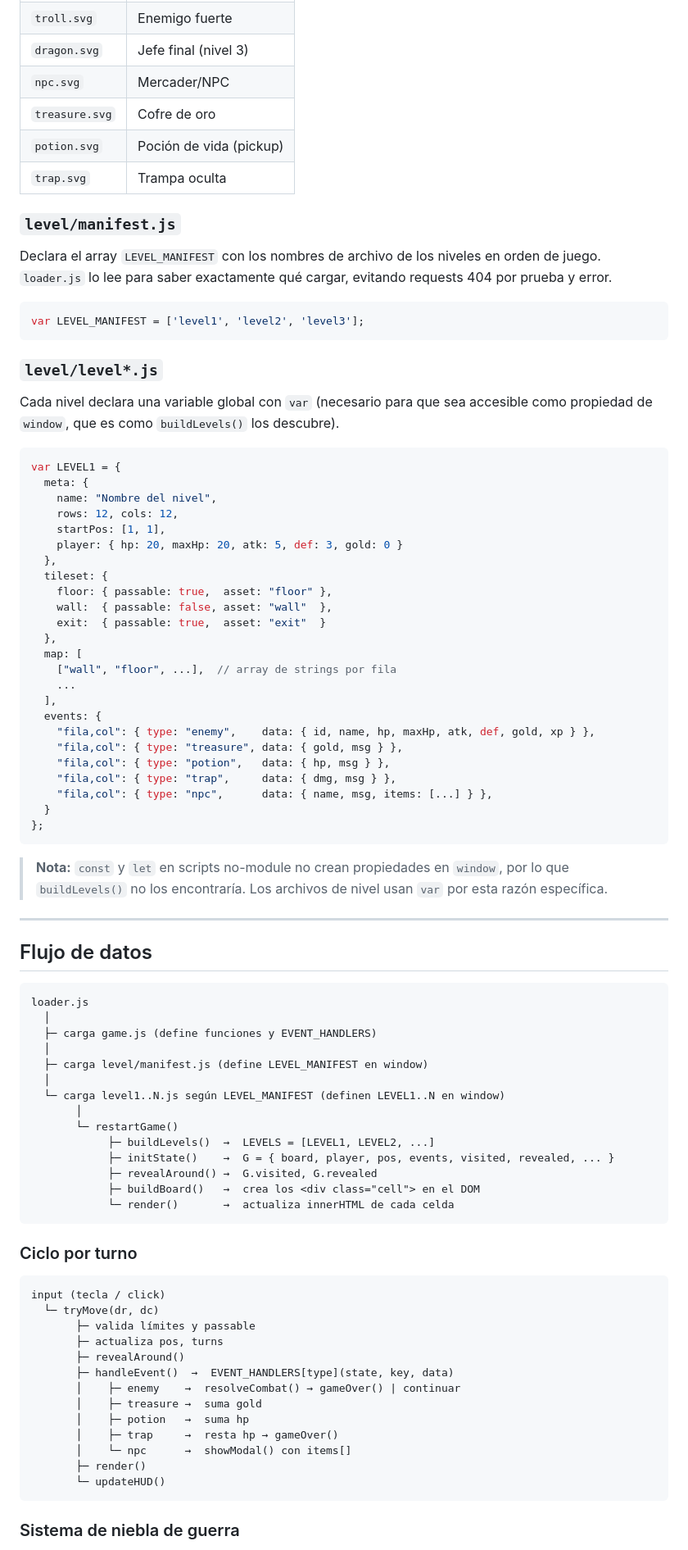
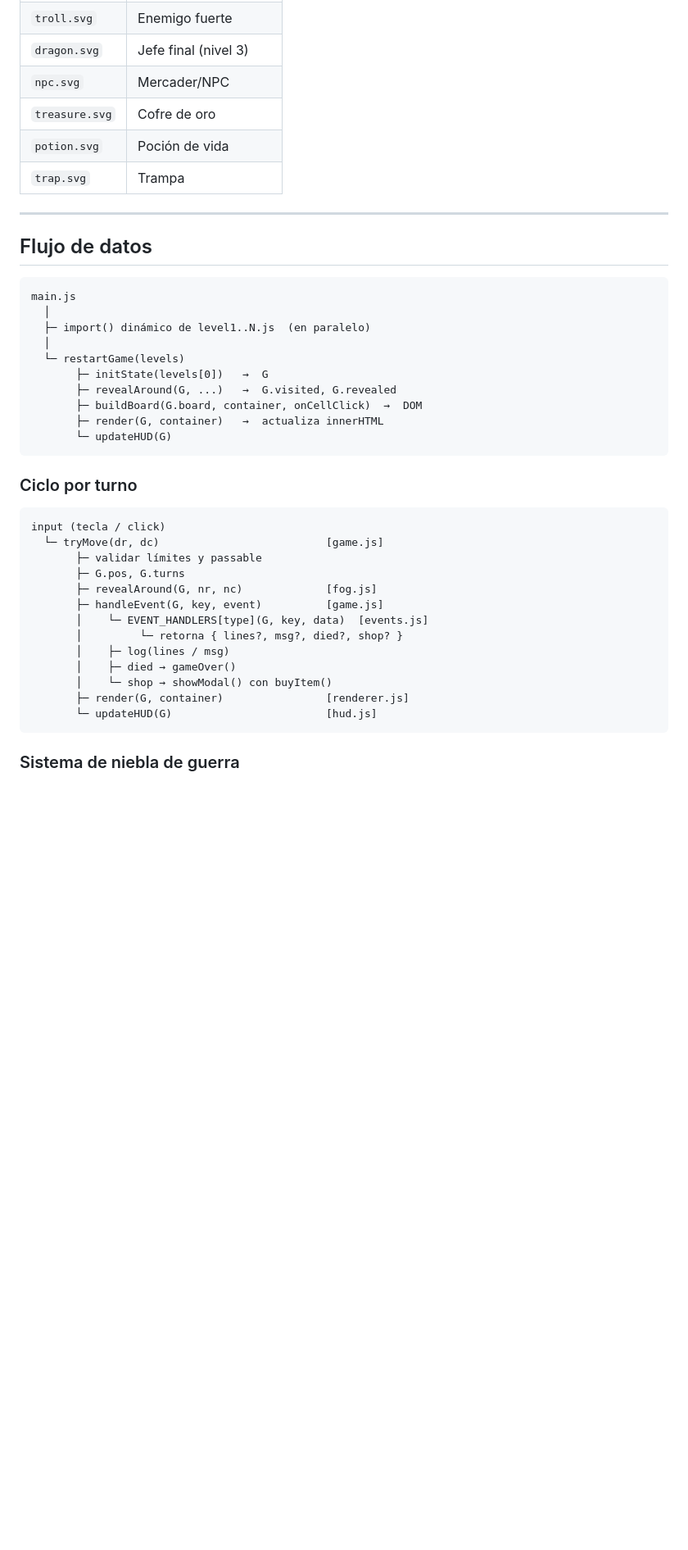
Before and after one commit to esseval/tablero, a Markdown page: dungeon/ESTRUCTURA.md, the part around one of its changes. Shown at 82% size. GitHub-like rendering; blank space fills up the shorter version.

````diff
--- a/dungeon/ESTRUCTURA.md
+++ b/dungeon/ESTRUCTURA.md
@@ -109,90 +238,42 @@ Para reemplazar un sprite basta sustituir el archivo.
 | `dragon.svg` | Jefe final (nivel 3) |
 | `npc.svg` | Mercader/NPC |
 | `treasure.svg` | Cofre de oro |
-| `potion.svg` | Poción de vida (pickup) |
-| `trap.svg` | Trampa oculta |
-
-### `level/manifest.js`
-Declara el array `LEVEL_MANIFEST` con los nombres de archivo de los niveles
-en orden de juego. `loader.js` lo lee para saber exactamente qué cargar,
-evitando requests 404 por prueba y error.
-
-```js
-var LEVEL_MANIFEST = ['level1', 'level2', 'level3'];
-```
-
-### `level/level*.js`
-Cada nivel declara una variable global con `var` (necesario para que sea
-accesible como propiedad de `window`, que es como `buildLevels()` los descubre).
-
-```js
-var LEVEL1 = {
-  meta: {
-    name: "Nombre del nivel",
-    rows: 12, cols: 12,
-    startPos: [1, 1],
-    player: { hp: 20, maxHp: 20, atk: 5, def: 3, gold: 0 }
-  },
-  tileset: {
-    floor: { passable: true,  asset: "floor" },
-    wall:  { passable: false, asset: "wall"  },
-    exit:  { passable: true,  asset: "exit"  }
-  },
-  map: [
-    ["wall", "floor", ...],  // array de strings por fila
-    ...
-  ],
-  events: {
-    "fila,col": { type: "enemy",    data: { id, name, hp, maxHp, atk, def, gold, xp } },
-    "fila,col": { type: "treasure", data: { gold, msg } },
-    "fila,col": { type: "potion",   data: { hp, msg } },
-    "fila,col": { type: "trap",     data: { dmg, msg } },
-    "fila,col": { type: "npc",      data: { name, msg, items: [...] } },
-  }
-};
-```
-
-> **Nota:** `const` y `let` en scripts no-module no crean propiedades en `window`,
-> por lo que `buildLevels()` no los encontraría. Los archivos de nivel usan `var`
-> por esta razón específica.
+| `potion.svg` | Poción de vida |
+| `trap.svg` | Trampa |
 
 ---
 
 ## Flujo de datos
 
 ```
-loader.js
+main.js
   │
-  ├─ carga game.js (define funciones y EVENT_HANDLERS)
+  ├─ import() dinámico de level1..N.js  (en paralelo)
   │
-  ├─ carga level/manifest.js (define LEVEL_MANIFEST en window)
-  │
-  └─ carga level1..N.js según LEVEL_MANIFEST (definen LEVEL1..N en window)
-       │
-       └─ restartGame()
-            ├─ buildLevels()  →  LEVELS = [LEVEL1, LEVEL2, ...]
-            ├─ initState()    →  G = { board, player, pos, events, visited, revealed, ... }
-            ├─ revealAround() →  G.visited, G.revealed
-            ├─ buildBoard()   →  crea los <div class="cell"> en el DOM
-            └─ render()       →  actualiza innerHTML de cada celda
+  └─ restartGame(levels)
+       ├─ initState(levels[0])   →  G
+       ├─ revealAround(G, ...)   →  G.visited, G.revealed
+       ├─ buildBoard(G.board, container, onCellClick)  →  DOM
+       ├─ render(G, container)   →  actualiza innerHTML
+       └─ updateHUD(G)
 ```
 
 ### Ciclo por turno
 
 ```
 input (tecla / click)
-  └─ tryMove(dr, dc)
-       ├─ valida límites y passable
-       ├─ actualiza pos, turns
-       ├─ revealAround()
-       ├─ handleEvent()  →  EVENT_HANDLERS[type](state, key, data)
-       │    ├─ enemy    →  resolveCombat() → gameOver() | continuar
-       │    ├─ treasure →  suma gold
-       │    ├─ potion   →  suma hp
-       │    ├─ trap     →  resta hp → gameOver()
-       │    └─ npc      →  showModal() con items[]
-       ├─ render()
-       └─ updateHUD()
+  └─ tryMove(dr, dc)                          [game.js]
+       ├─ validar límites y passable
+       ├─ G.pos, G.turns
+       ├─ revealAround(G, nr, nc)             [fog.js]
+       ├─ handleEvent(G, key, event)          [game.js]
+       │    └─ EVENT_HANDLERS[type](G, key, data)  [events.js]
+       │         └─ retorna { lines?, msg?, died?, shop? }
+       │    ├─ log(lines / msg)
+       │    ├─ died → gameOver()
+       │    └─ shop → showModal() con buyItem()
+       ├─ render(G, container)                [renderer.js]
+       └─ updateHUD(G)                        [hud.js]
 ```
 
 ### Sistema de niebla de guerra
````
Also changed, not shown: other parts of dungeon/ESTRUCTURA.md (+216 -81 lines).
